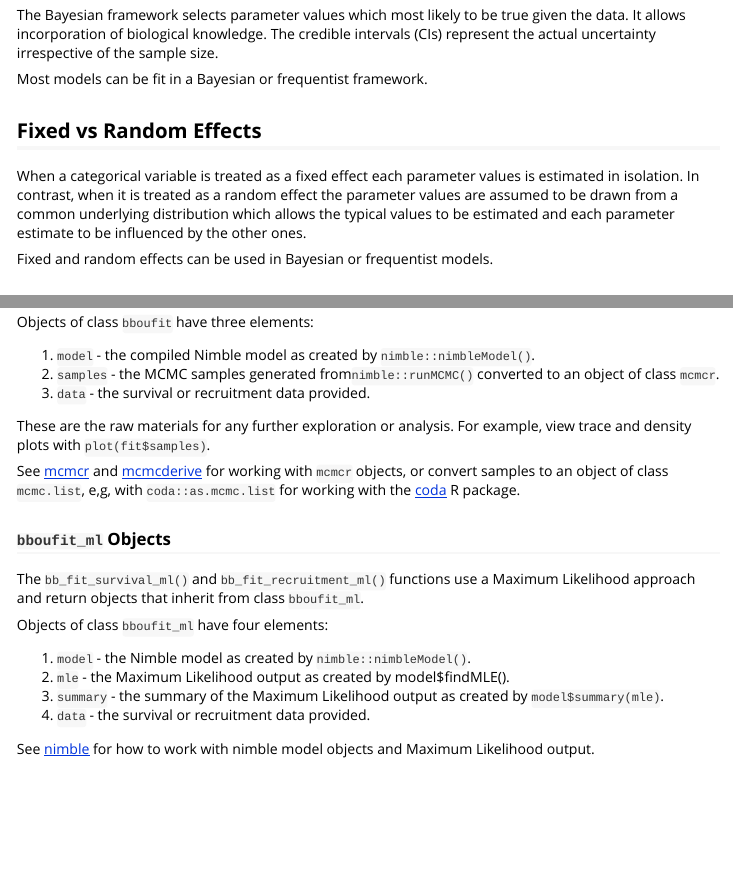
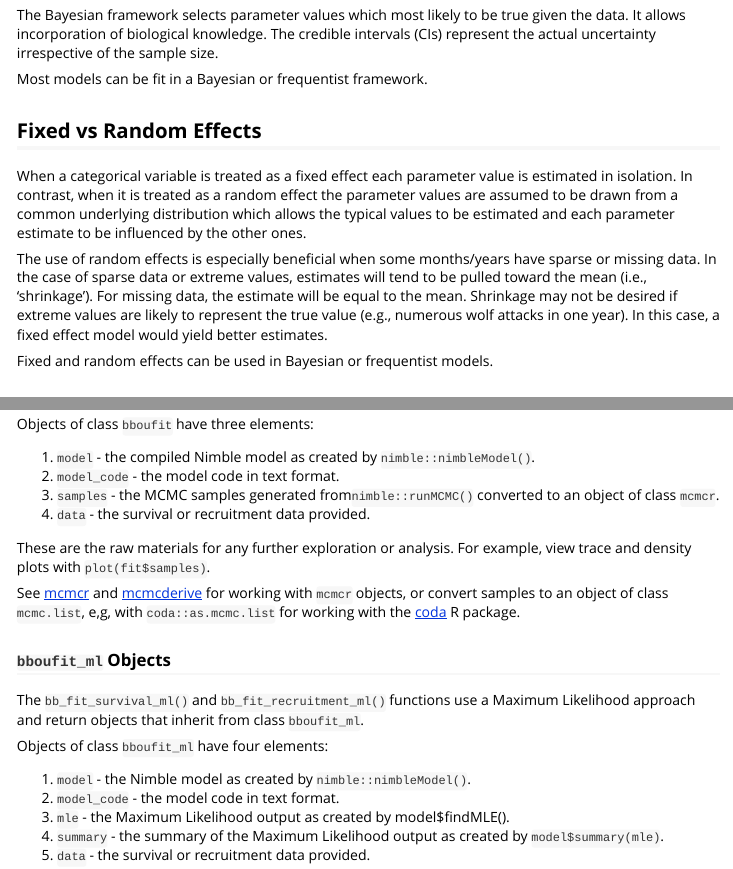
Before and after one commit to poissonconsulting/bboutools, an R Markdown document (vignettes/bbmethods.Rmd): the page in a window 1100 px wide, from 280 px down, and a second part further down, joined at a grey line. Rendered offline with R 4.5, knitr and Pandoc, with nearby package versions.

Commit message:
add blurb about benefits/drawbacks of random effects, fixes #24

```diff
--- a/vignettes/bbmethods.Rmd
+++ b/vignettes/bbmethods.Rmd
@@ -28,8 +28,14 @@ Most models can be fit in a Bayesian or frequentist framework.
 
 ## Fixed vs Random Effects
 
-When a categorical variable is treated as a fixed effect each parameter values is estimated in isolation.
+When a categorical variable is treated as a fixed effect each parameter value is estimated in isolation.
 In contrast, when it is treated as a random effect the parameter values are assumed to be drawn from a common underlying distribution which allows the typical values to be estimated and each parameter estimate to be influenced by the other ones.
+
+The use of random effects is especially beneficial when some months/years have sparse or missing data.
+In the case of sparse data or extreme values, estimates will tend to be pulled toward the mean (i.e., 'shrinkage').
+For missing data, the estimate will be equal to the mean.
+Shrinkage may not be desired if extreme values are likely to represent the true value (e.g., numerous wolf attacks in one year).
+In this case, a fixed effect model would yield better estimates.
 
 Fixed and random effects can be used in Bayesian or frequentist models.
 
@@ -127,6 +133,7 @@ The `bb_fit_survival()` and `bb_fit_recruitment()` functions use a Bayesian appr
 Objects of class `bboufit` have three elements:
 
 1. `model` - the compiled Nimble model as created by `nimble::nimbleModel()`.
+1. `model_code` - the model code in text format.
 1. `samples` - the MCMC samples generated from`nimble::runMCMC()` converted to an object of class `mcmcr`.
 1. `data` - the survival or recruitment data provided.
 
@@ -143,6 +150,7 @@ The `bb_fit_survival_ml()` and `bb_fit_recruitment_ml()` functions use a Maximum
 Objects of class `bboufit_ml` have four elements:
 
 1. `model` - the Nimble model as created by `nimble::nimbleModel()`.
+1. `model_code` - the model code in text format.
 1. `mle` - the Maximum Likelihood output as created by model$findMLE().
 1. `summary` - the summary of the Maximum Likelihood output as created by `model$summary(mle)`.
 1. `data` - the survival or recruitment data provided.
```
